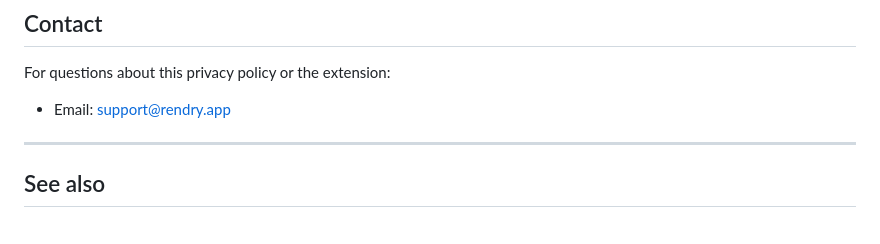
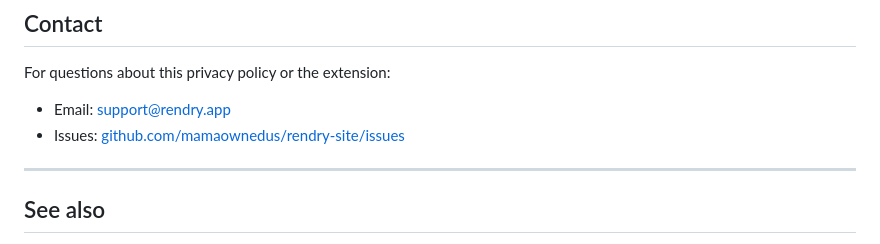
Before and after one commit to mamaownedus/rendry-site, a Markdown page: privacy.md, the part around one of its changes. GitHub-like rendering.

Commit message:
docs: update last updated date and add GitHub issues link to privacy policy

```diff
--- a/privacy.md
+++ b/privacy.md
@@ -96,6 +96,7 @@ If this policy changes, the updated version will be published with the extension
 For questions about this privacy policy or the extension:
 
 - Email: support@rendry.app
+- Issues: [github.com/mamaownedus/rendry-site/issues](https://github.com/mamaownedus/rendry-site/issues)
 
 ---
 
```
Also changed, not shown: other parts of privacy.md (+1 -1 lines).
